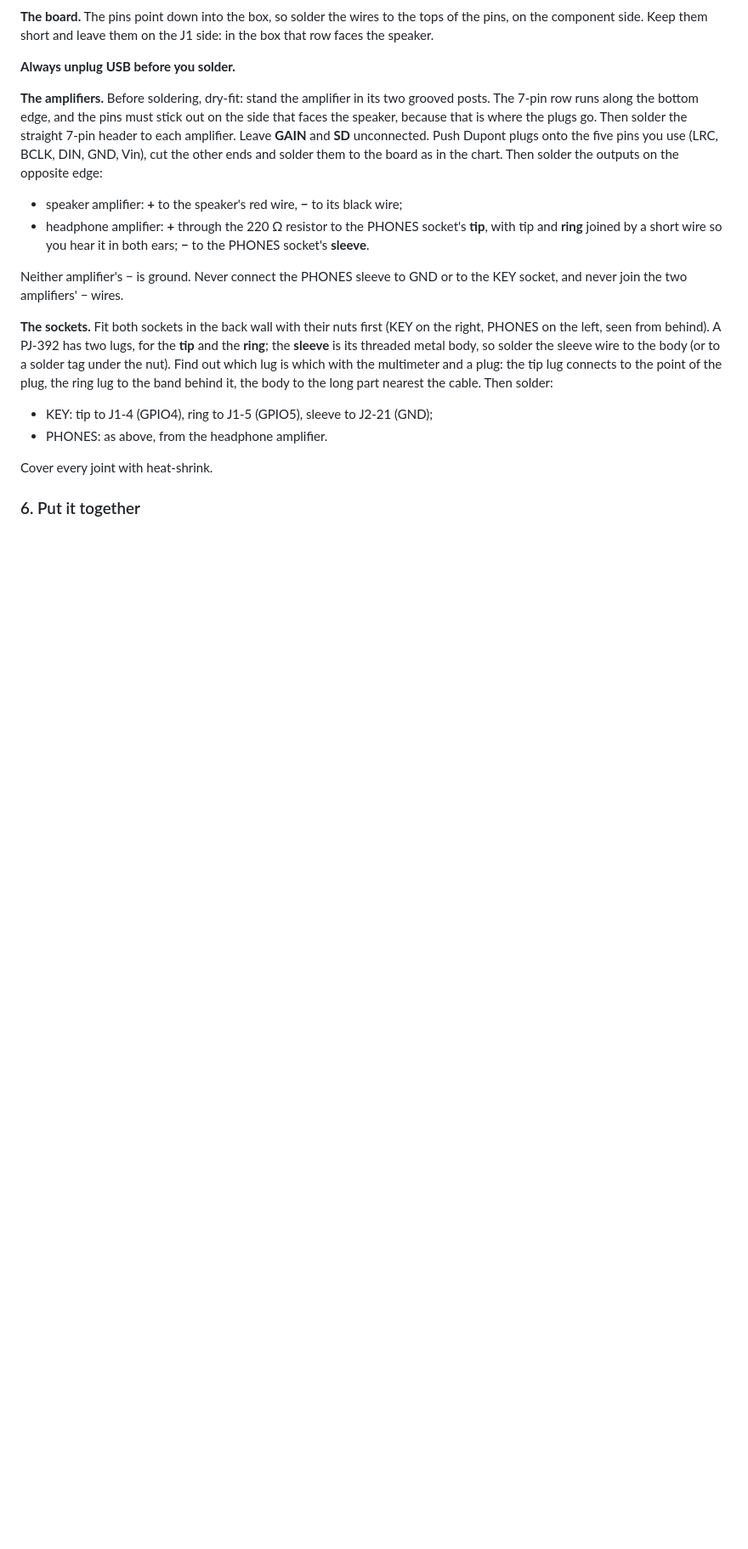
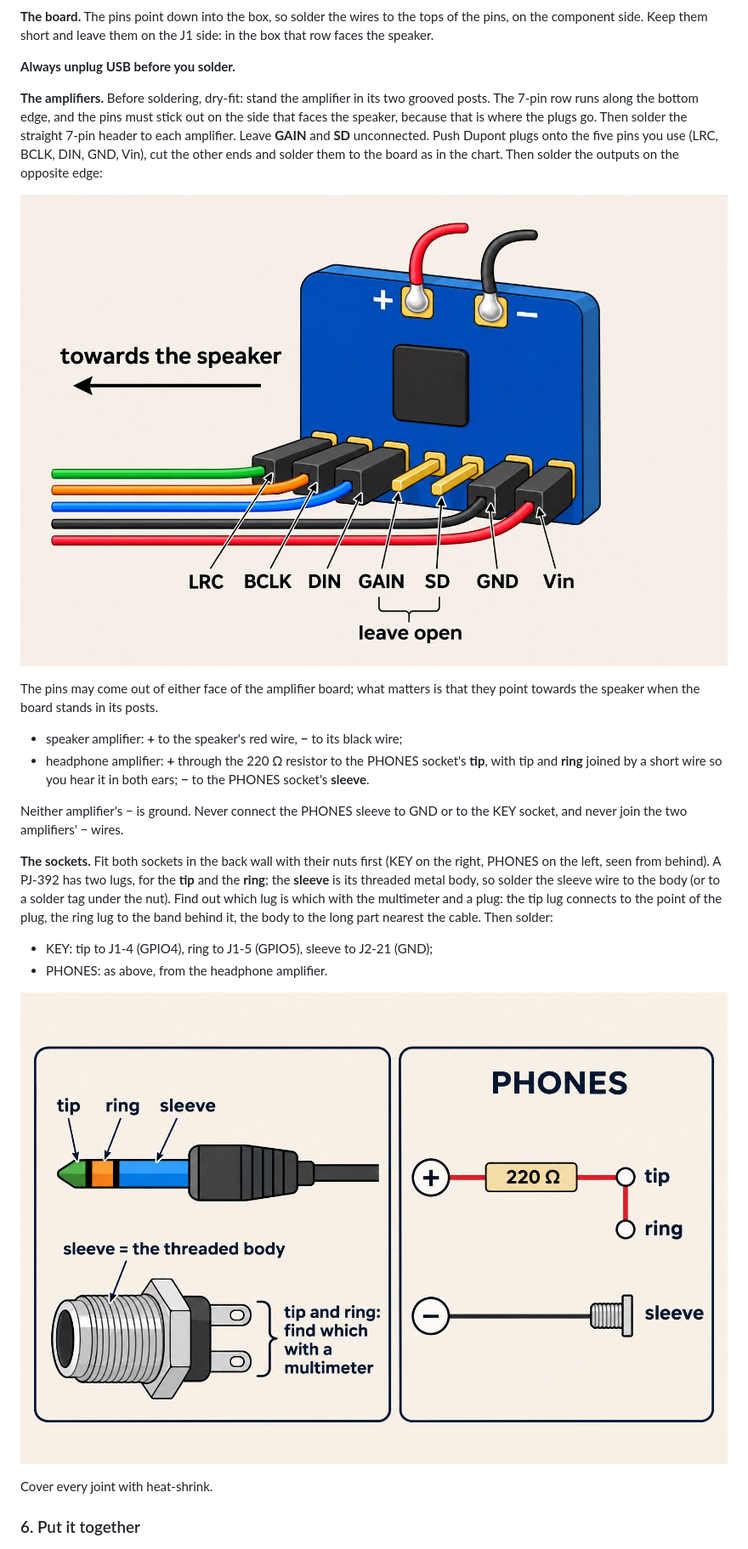
Before and after one commit to sa3lej/fjarrnyckel, a Markdown page: README.md, the part around one of its changes. Shown at 85% size. Rendered like a GitHub page; pictures changed too: docs/build/step-5-amplifier.jpg (added), docs/build/step-5-sockets.jpg (added); blank space fills up the shorter version.

```diff
--- a/README.md
+++ b/README.md
@@ -149,6 +154,11 @@ is where the plugs go. Then solder the straight 7-pin header to each amplifier.
 unconnected. Push Dupont plugs onto the five pins you use (LRC, BCLK, DIN, GND, Vin), cut the other ends and solder them to the board as
 in the chart. Then solder the outputs on the opposite edge:
 
+![An amplifier standing as in the box: straight header, five plugs, GAIN and SD left open](docs/build/step-5-amplifier.jpg)
+
+The pins may come out of either face of the amplifier board; what matters is that they point towards the
+speaker when the board stands in its posts.
+
 - speaker amplifier: **+** to the speaker's red wire, **−** to its black wire;
 - headphone amplifier: **+** through the 220 Ω resistor to the PHONES socket's **tip**, with tip and
   **ring** joined by a short wire so you hear it in both ears; **−** to the PHONES socket's **sleeve**.
@@ -164,6 +174,8 @@ lug to the band behind it, the body to the long part nearest the cable. Then sol
 
 - KEY: tip to J1-4 (GPIO4), ring to J1-5 (GPIO5), sleeve to J2-21 (GND);
 - PHONES: as above, from the headphone amplifier.
+
+![Tip, ring and sleeve on the plug and the socket, and the PHONES wiring](docs/build/step-5-sockets.jpg)
 
 Cover every joint with heat-shrink.
 
```
Also changed, not shown: other parts of README.md (+10 -2 lines), docs/build/step-3-inserts.jpg (added), docs/build/step-4-bridge.jpg (added), docs/build/step-7-close.jpg (added).
